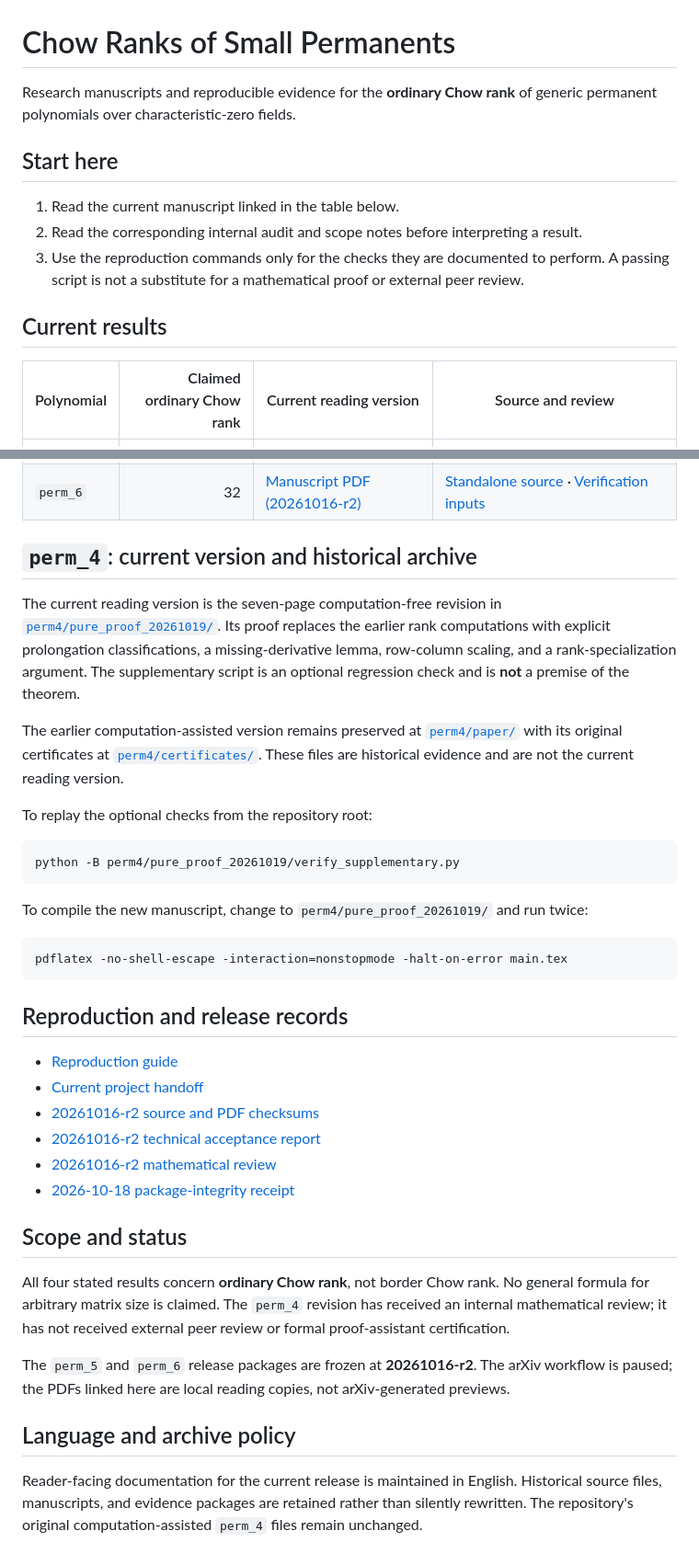
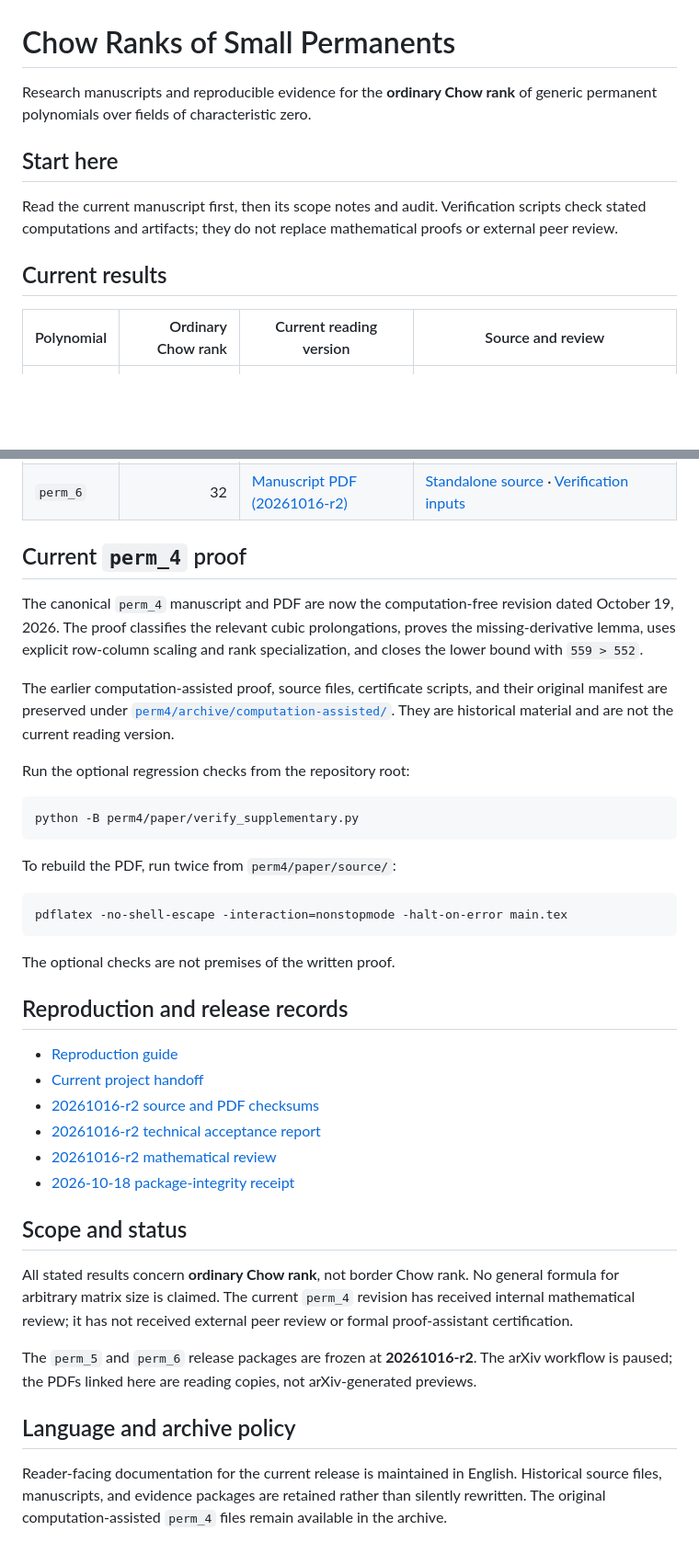
Before and after one commit to 2604714984-prog/permanent-chow-rank-small-n, a Markdown page: README.md, 2 parts joined by grey strips. Shown at 92% size. Rendered like a GitHub page; blank space fills up the shorter version.

Commit message:
Set canonical perm4 manuscript and archive links

````diff
--- a/README.md
+++ b/README.md
@@ -1,15 +1,13 @@
 # Chow Ranks of Small Permanents
 
-Research manuscripts and reproducible evidence for the **ordinary Chow rank** of generic permanent polynomials over characteristic-zero fields.
+Research manuscripts and reproducible evidence for the **ordinary Chow rank** of generic permanent polynomials over fields of characteristic zero.
 
 ## Start here
 
-1. Read the current manuscript linked in the table below.
-2. Read the corresponding internal audit and scope notes before interpreting a result.
-3. Use the reproduction commands only for the checks they are documented to perform. A passing script is not a substitute for a mathematical proof or external peer review.
+Read the current manuscript first, then its scope notes and audit. Verification scripts check stated computations and artifacts; they do not replace mathematical proofs or external peer review.
 
 ## Current results
 
-| Polynomial | Claimed ordinary Chow rank | Current reading version | Source and review |
+| Polynomial | Ordinary Chow rank | Current reading version | Source and review |
 |---|---:|---|---|
 | `perm_3` | 4 | [Manuscript PDF](perm3/paper/perm3_chow_rank_4.pdf) | [LaTeX source](perm3/paper/source/) · [Verification package](perm3/certificates/) |
@@ -17,23 +15,25 @@ Research manuscripts and reproducible evidence for the **ordinary Chow rank** of
 | `perm_5` | 16 | [Manuscript PDF (20261016-r2)](dist/perm5_chow_rank_16_20261016-r2.pdf) | [Standalone source](submissions/20261016-r2/perm5/) · [Verification inputs](submissions/20261016-r2/perm5/anc/) |
 | `perm_6` | 32 | [Manuscript PDF (20261016-r2)](dist/perm6_chow_rank_32_20261016-r2.pdf) | [Standalone source](submissions/20261016-r2/perm6/) · [Verification inputs](submissions/20261016-r2/perm6/anc/) |
 
-## `perm_4`: current version and historical archive
+## Current `perm_4` proof
 
-The current reading version is the seven-page computation-free revision in [`perm4/pure_proof_20261019/`](perm4/pure_proof_20261019/). Its proof replaces the earlier rank computations with explicit prolongation classifications, a missing-derivative lemma, row-column scaling, and a rank-specialization argument. The supplementary script is an optional regression check and is **not** a premise of the theorem.
+The canonical `perm_4` manuscript and PDF are now the computation-free revision dated October 19, 2026. The proof classifies the relevant cubic prolongations, proves the missing-derivative lemma, uses explicit row-column scaling and rank specialization, and closes the lower bound with `559 > 552`.
 
-The earlier computation-assisted version remains preserved at [`perm4/paper/`](perm4/paper/) with its original certificates at [`perm4/certificates/`](perm4/certificates/). These files are historical evidence and are not the current reading version.
+The earlier computation-assisted proof, source files, certificate scripts, and their original manifest are preserved under [`perm4/archive/computation-assisted/`](perm4/archive/computation-assisted/). They are historical material and are not the current reading version.
 
-To replay the optional checks from the repository root:
+Run the optional regression checks from the repository root:
 
 ```sh
-python -B perm4/pure_proof_20261019/verify_supplementary.py
+python -B perm4/paper/verify_supplementary.py
 ```
 
-To compile the new manuscript, change to `perm4/pure_proof_20261019/` and run twice:
+To rebuild the PDF, run twice from `perm4/paper/source/`:
 
 ```sh
 pdflatex -no-shell-escape -interaction=nonstopmode -halt-on-error main.tex
 ```
+
+The optional checks are not premises of the written proof.
 
 ## Reproduction and release records
 
@@ -46,10 +46,10 @@ pdflatex -no-shell-escape -interaction=nonstopmode -halt-on-error main.tex
 
 ## Scope and status
 
-All four stated results concern **ordinary Chow rank**, not border Chow rank. No general formula for arbitrary matrix size is claimed. The `perm_4` revision has received an internal mathematical review; it has not received external peer review or formal proof-assistant certification.
+All stated results concern **ordinary Chow rank**, not border Chow rank. No general formula for arbitrary matrix size is claimed. The current `perm_4` revision has received internal mathematical review; it has not received external peer review or formal proof-assistant certification.
 
-The `perm_5` and `perm_6` release packages are frozen at **20261016-r2**. The arXiv workflow is paused; the PDFs linked here are local reading copies, not arXiv-generated previews.
+The `perm_5` and `perm_6` release packages are frozen at **20261016-r2**. The arXiv workflow is paused; the PDFs linked here are reading copies, not arXiv-generated previews.
 
 ## Language and archive policy
 
-Reader-facing documentation for the current release is maintained in English. Historical source files, manuscripts, and evidence packages are retained rather than silently rewritten. The repository's original computation-assisted `perm_4` files remain unchanged.
+Reader-facing documentation for the current release is maintained in English. Historical source files, manuscripts, and evidence packages are retained rather than silently rewritten. The original computation-assisted `perm_4` files remain available in the archive.
````
Also changed, not shown: other parts of README.md (+1 -1 lines).
